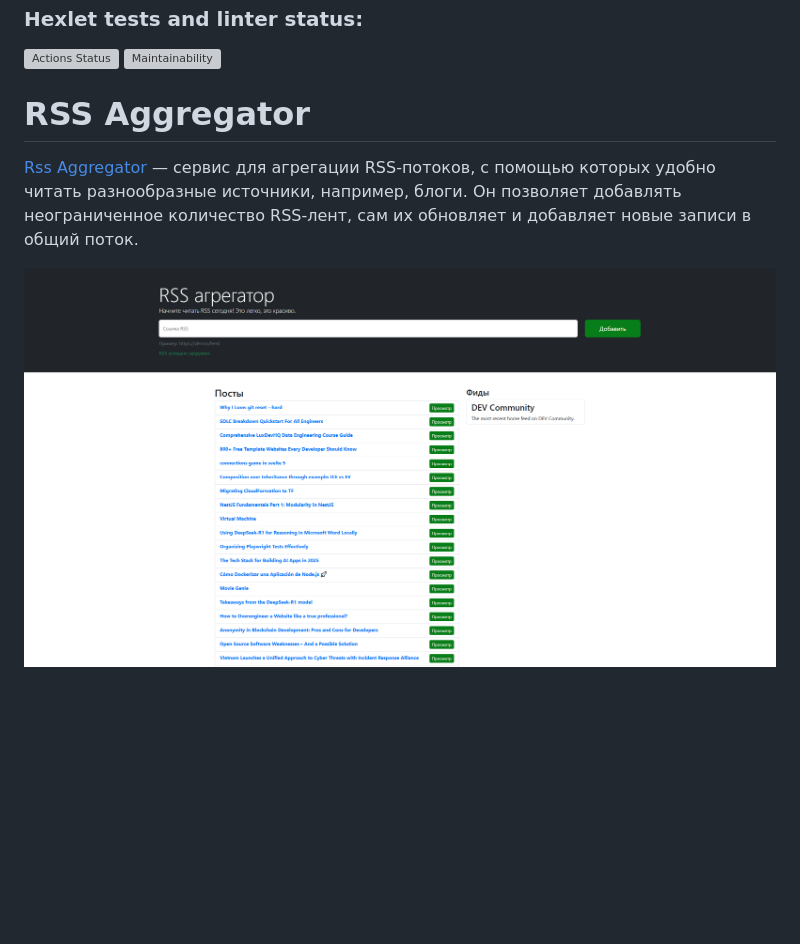
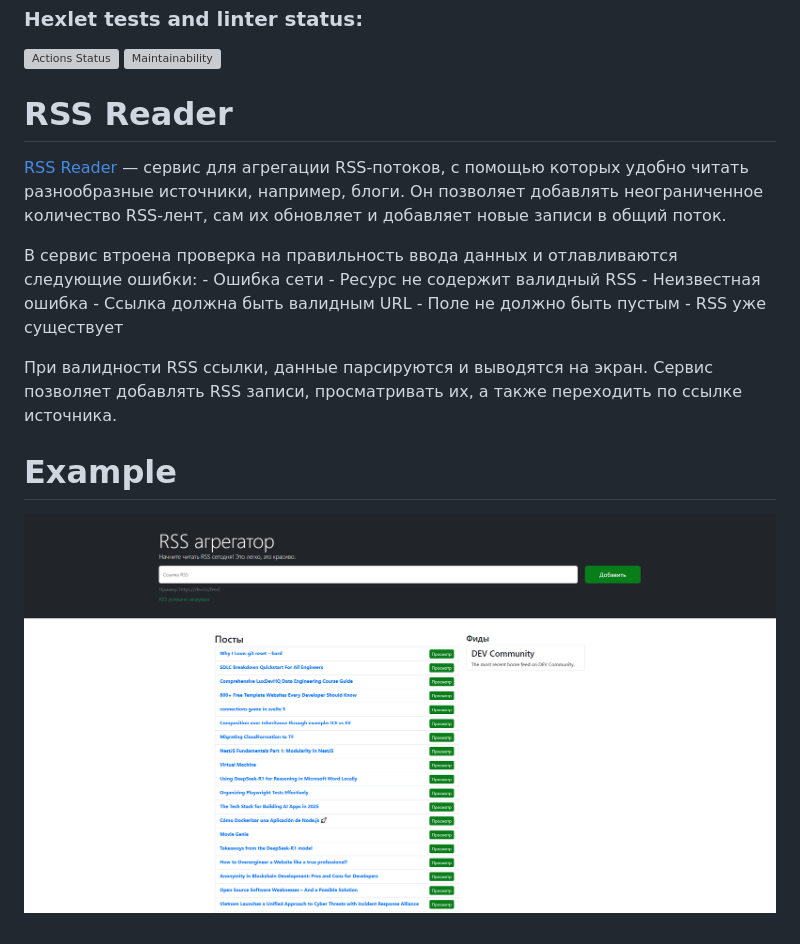
Before and after one commit to SaldFjjHalsDj/frontend-project-11, a Markdown page: README.md, the part around the change. Rendered like a GitHub page; pictures changed too: image.png (added); blank space fills up the shorter version; grey boxes are pictures that could not be loaded.

Commit message:
Added changes to structure

```diff
--- a/README.md
+++ b/README.md
@@ -2,9 +2,19 @@
 [![Actions Status](https://github.com/SaldFjjHalsDj/frontend-project-11/actions/workflows/hexlet-check.yml/badge.svg)](https://github.com/SaldFjjHalsDj/frontend-project-11/actions)
 [![Maintainability](https://api.codeclimate.com/v1/badges/5a3ff41d9aad12714461/maintainability)](https://codeclimate.com/github/SaldFjjHalsDj/frontend-project-11/maintainability)
 
-# RSS Aggregator
-[Rss Aggregator](https://frontend-project-11-self-five.vercel.app/) — сервис для агрегации RSS-потоков, с помощью которых удобно читать разнообразные источники, например, блоги. Он позволяет добавлять неограниченное количество RSS-лент, сам их обновляет и добавляет новые записи в общий поток.
+# RSS Reader
+[RSS Reader](https://frontend-project-11-self-five.vercel.app/) — сервис для агрегации RSS-потоков, с помощью которых удобно читать разнообразные источники, например, блоги. Он позволяет добавлять неограниченное количество RSS-лент, сам их обновляет и добавляет новые записи в общий поток.
 
-<p align="center">
-    <img src="./src/rss_aggregator.png">
-</p>
+В сервис втроена проверка на правильность ввода данных и отлавливаются следующие ошибки:
+    - Ошибка сети
+    - Ресурс не содержит валидный RSS
+    - Неизвестная ошибка
+    - Ссылка должна быть валидным URL
+    - Поле не должно быть пустым
+    - RSS уже существует
+
+При валидности RSS ссылки, данные парсируются и выводятся на экран. Сервис позволяет добавлять RSS записи,
+просматривать их, а также переходить по ссылке источника.
+
+# Example
+![alt text](image.png)
```
